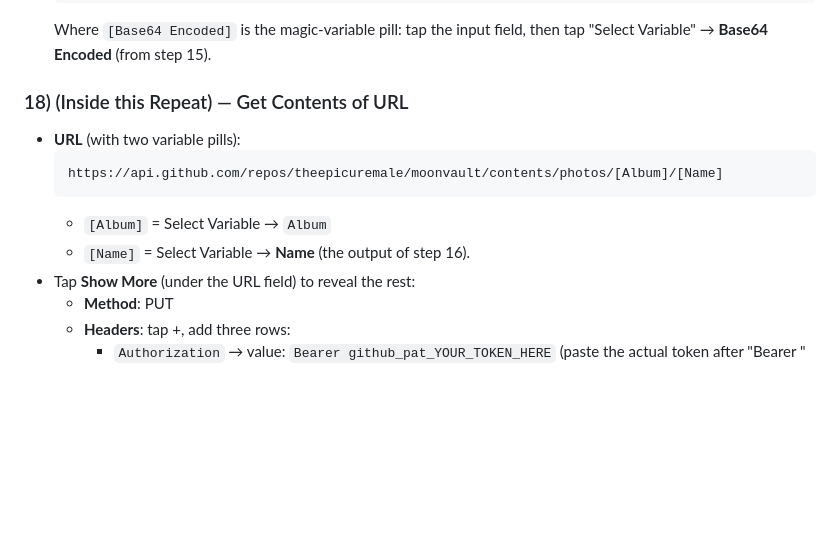
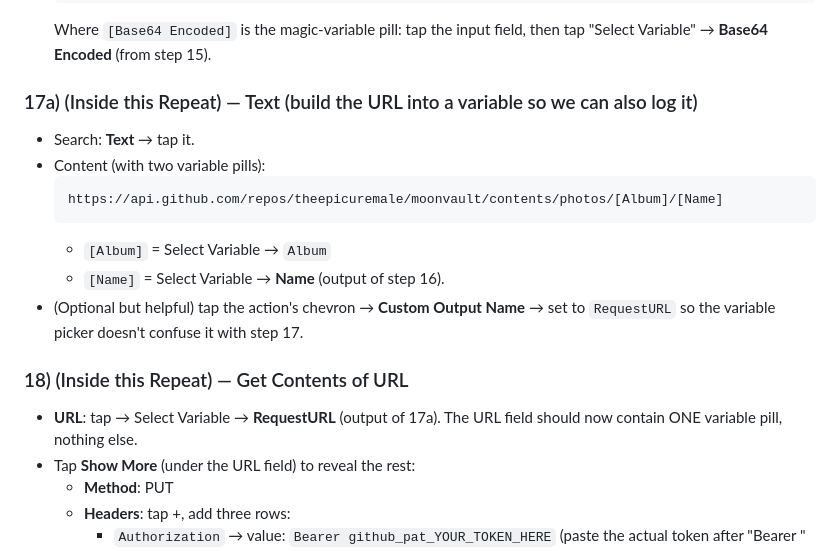
Before and after one commit to theepicuremale/moonvault, a Markdown page: tools/SHORTCUT.md, the part around one of its changes. Drawn GitHub-style; blank space fills up the shorter version.

````diff
--- a/tools/SHORTCUT.md
+++ b/tools/SHORTCUT.md
@@ -127,13 +127,21 @@ Then fill in the fields as listed.
   Where `[Base64 Encoded]` is the magic-variable pill: tap the input
   field, then tap "Select Variable" → **Base64 Encoded** (from step 15).
 
-### 18) (Inside this Repeat) — Get Contents of URL
-- **URL** (with two variable pills):
+### 17a) (Inside this Repeat) — Text  (build the URL into a variable so we can also log it)
+- Search: **Text** → tap it.
+- Content (with two variable pills):
   ```
   https://api.github.com/repos/theepicuremale/moonvault/contents/photos/[Album]/[Name]
   ```
   - `[Album]` = Select Variable → `Album`
-  - `[Name]` = Select Variable → **Name** (the output of step 16).
+  - `[Name]` = Select Variable → **Name** (output of step 16).
+- (Optional but helpful) tap the action's chevron → **Custom Output Name**
+  → set to `RequestURL` so the variable picker doesn't confuse it with
+  step 17.
+
+### 18) (Inside this Repeat) — Get Contents of URL
+- **URL**: tap → Select Variable → **RequestURL** (output of 17a). The
+  URL field should now contain ONE variable pill, nothing else.
 - Tap **Show More** (under the URL field) to reveal the rest:
   - **Method**: PUT
   - **Headers**: tap +, add three rows:
````
Also changed, not shown: other parts of tools/SHORTCUT.md (+38 -8 lines).
